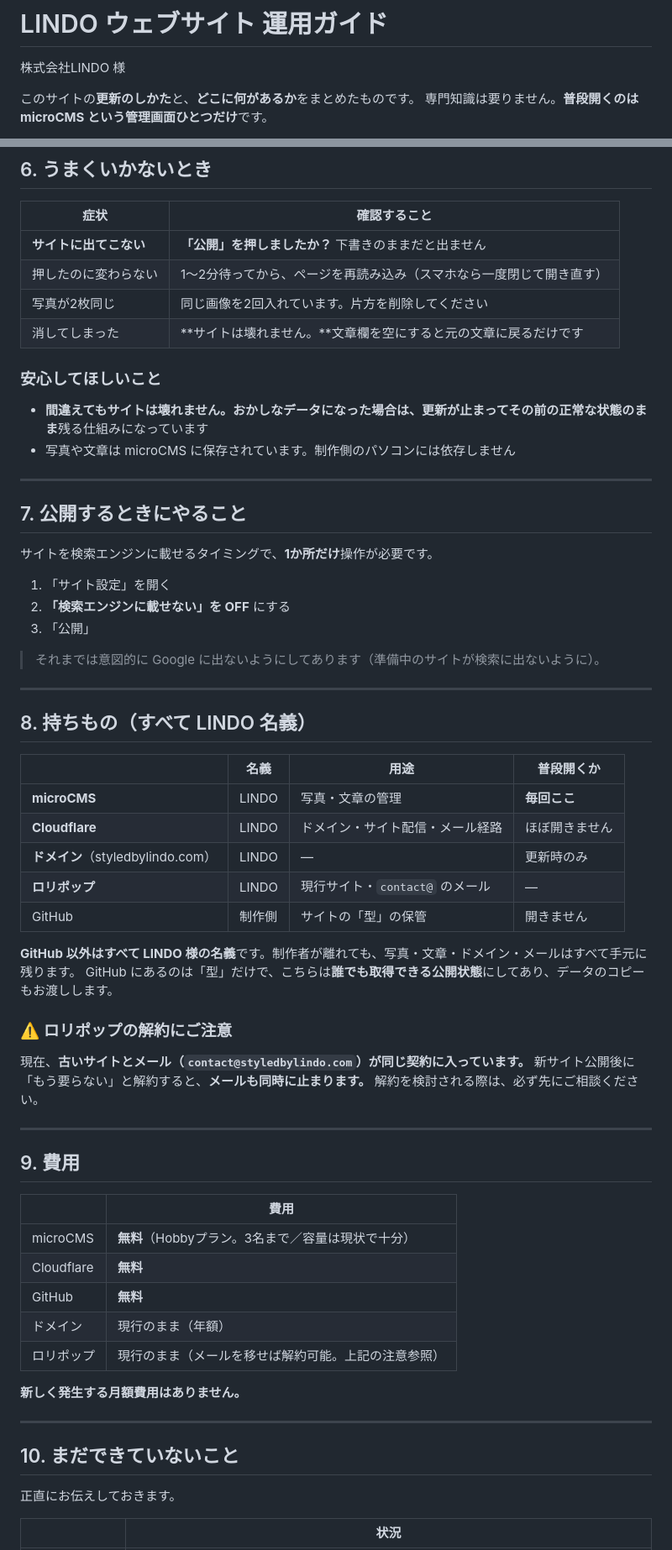
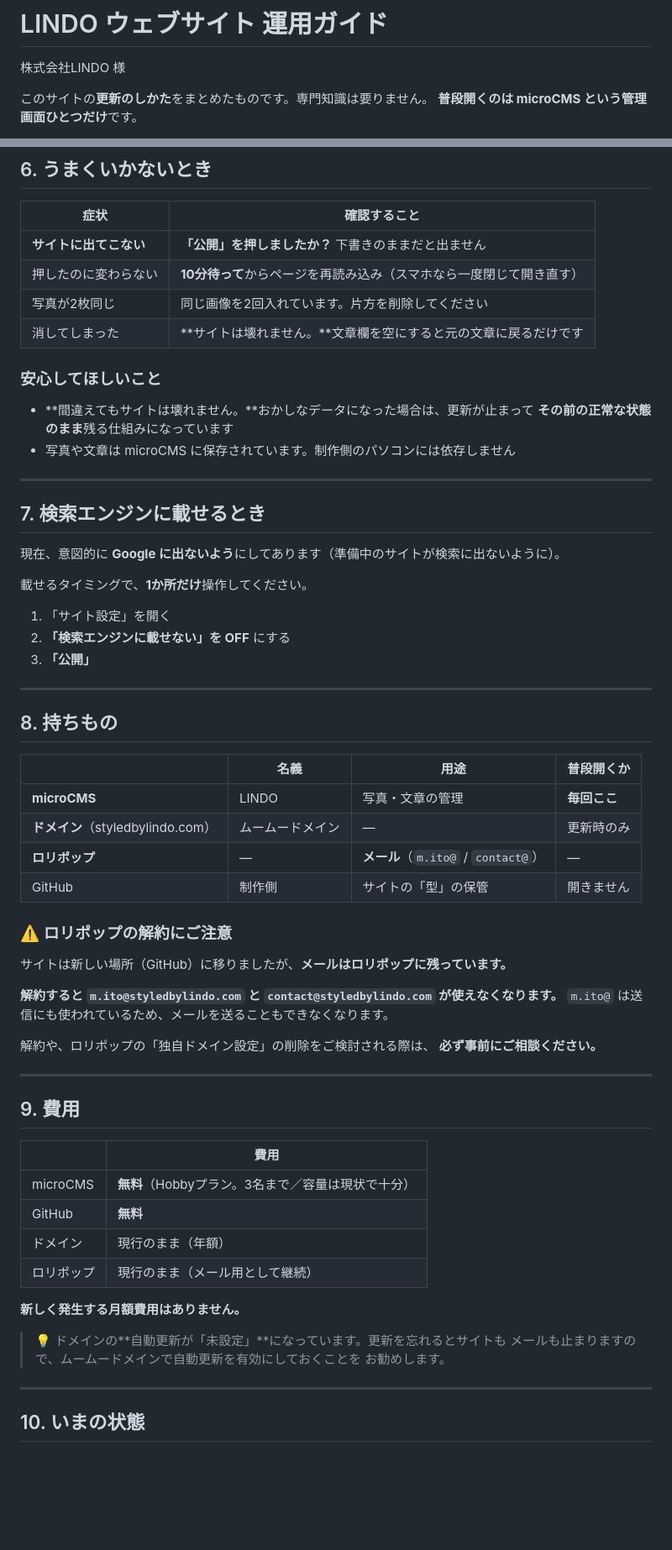
Before and after one commit to nvidia9875/lindo-web, a Markdown page: HANDOVER-LINDO.md, 2 parts joined by grey strips. Shown at 84% size. Rendered like a GitHub page; blank space fills up the shorter version.

```diff
--- a/HANDOVER-LINDO.md
+++ b/HANDOVER-LINDO.md
@@ -2,6 +2,6 @@
 
 株式会社LINDO 様
 
-このサイトの**更新のしかた**と、**どこに何があるか**をまとめたものです。
-専門知識は要りません。**普段開くのは microCMS という管理画面ひとつだけ**です。
+このサイトの**更新のしかた**をまとめたものです。専門知識は要りません。
+**普段開くのは microCMS という管理画面ひとつだけ**です。
 
@@ -140,47 +157,48 @@ microCMS に **「アーティスト」** と **「サイト設定」** の2つ
 | 症状 | 確認すること |
 |---|---|
 | **サイトに出てこない** | **「公開」を押しましたか？** 下書きのままだと出ません |
-| 押したのに変わらない | 1〜2分待ってから、ページを再読み込み（スマホなら一度閉じて開き直す） |
+| 押したのに変わらない | **10分待って**からページを再読み込み（スマホなら一度閉じて開き直す） |
 | 写真が2枚同じ | 同じ画像を2回入れています。片方を削除してください |
 | 消してしまった | **サイトは壊れません。**文章欄を空にすると元の文章に戻るだけです |
 
 ### 安心してほしいこと
 
-- **間違えてもサイトは壊れません。**おかしなデータになった場合は、更新が止まって**その前の正常な状態のまま**残る仕組みになっています
+- **間違えてもサイトは壊れません。**おかしなデータになった場合は、更新が止まって
+  **その前の正常な状態のまま**残る仕組みになっています
 - 写真や文章は microCMS に保存されています。制作側のパソコンには依存しません
 
 ---
 
-## 7. 公開するときにやること
+## 7. 検索エンジンに載せるとき
 
-サイトを検索エンジンに載せるタイミングで、**1か所だけ**操作が必要です。
+現在、意図的に **Google に出ないよう**にしてあります（準備中のサイトが検索に出ないように）。
+
+載せるタイミングで、**1か所だけ**操作してください。
 
 1. 「サイト設定」を開く
 2. **「検索エンジンに載せない」を OFF** にする
-3. 「公開」
-
-> それまでは意図的に Google に出ないようにしてあります（準備中のサイトが検索に出ないように）。
+3. **「公開」**
 
 ---
 
-## 8. 持ちもの（すべて LINDO 名義）
+## 8. 持ちもの
 
 | | 名義 | 用途 | 普段開くか |
 |---|---|---|---|
 | **microCMS** | LINDO | 写真・文章の管理 | **毎回ここ** |
-| **Cloudflare** | LINDO | ドメイン・サイト配信・メール経路 | ほぼ開きません |
-| **ドメイン**（styledbylindo.com） | LINDO | — | 更新時のみ |
-| **ロリポップ** | LINDO | 現行サイト・`contact@` のメール | — |
+| **ドメイン**（styledbylindo.com） | ムームードメイン | — | 更新時のみ |
+| **ロリポップ** | — | **メール**（`m.ito@` / `contact@`） | — |
 | GitHub | 制作側 | サイトの「型」の保管 | 開きません |
-
-**GitHub 以外はすべて LINDO 様の名義**です。制作者が離れても、写真・文章・ドメイン・メールはすべて手元に残ります。
-GitHub にあるのは「型」だけで、こちらは**誰でも取得できる公開状態**にしてあり、データのコピーもお渡しします。
 
 ### ⚠️ ロリポップの解約にご注意
 
-現在、**古いサイトとメール（`contact@styledbylindo.com`）が同じ契約に入っています。**
-新サイト公開後に「もう要らない」と解約すると、**メールも同時に止まります。**
-解約を検討される際は、必ず先にご相談ください。
+サイトは新しい場所（GitHub）に移りましたが、**メールはロリポップに残っています。**
+
+**解約すると `m.ito@styledbylindo.com` と `contact@styledbylindo.com` が使えなくなります。**
+`m.ito@` は送信にも使われているため、メールを送ることもできなくなります。
+
+解約や、ロリポップの「独自ドメイン設定」の削除をご検討される際は、
+**必ず事前にご相談ください。**
 
 ---
 
@@ -189,18 +207,19 @@ GitHub にあるのは「型」だけで、こちらは**誰でも取得でき
 | | 費用 |
 |---|---|
 | microCMS | **無料**（Hobbyプラン。3名まで／容量は現状で十分） |
-| Cloudflare | **無料** |
 | GitHub | **無料** |
 | ドメイン | 現行のまま（年額） |
-| ロリポップ | 現行のまま（メールを移せば解約可能。上記の注意参照） |
+| ロリポップ | 現行のまま（メール用として継続） |
 
 **新しく発生する月額費用はありません。**
 
+> 💡 ドメインの**自動更新が「未設定」**になっています。更新を忘れるとサイトも
+> メールも止まりますので、ムームードメインで自動更新を有効にしておくことを
+> お勧めします。
+
 ---
 
-## 10. まだできていないこと
+## 10. いまの状態
 
-正直にお伝えしておきます。
-
-| | 状況 |
+| | |
 |---|---|
```
Also changed, not shown: other parts of HANDOVER-LINDO.md (+45 -37 lines).
